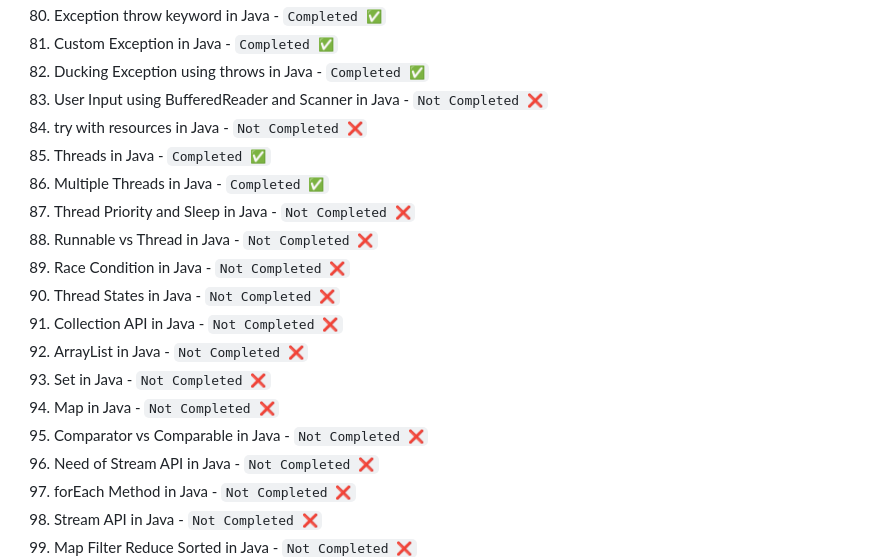
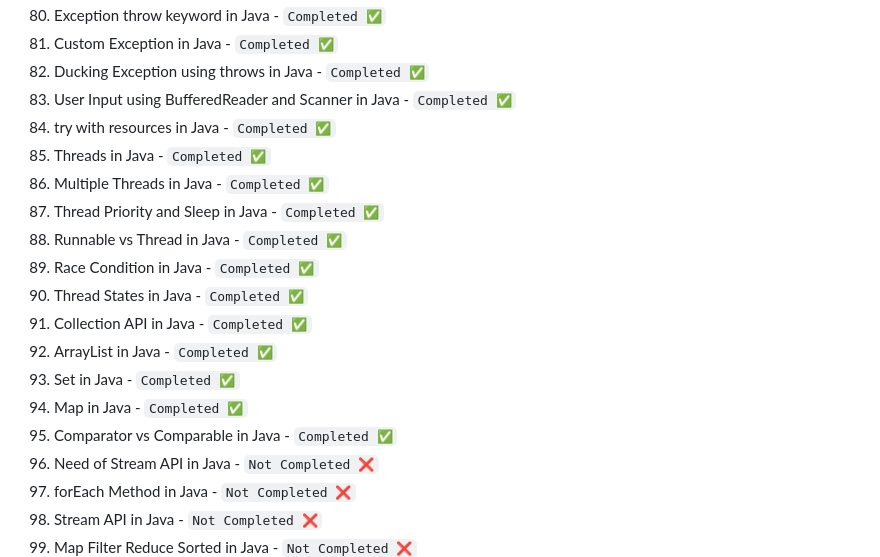
Before and after one commit to Ronnie5562/Backend-dev, a Markdown page: Java/README.md, the part around the change. Rendered like a GitHub page.

Commit message:
Learning ✅

```diff
--- a/Java/README.md
+++ b/Java/README.md
@@ -85,19 +85,19 @@
 80. Exception throw keyword in Java - `Completed ✅`
 81. Custom Exception in Java - `Completed ✅`
 82. Ducking Exception using throws in Java - `Completed ✅`
-83. User Input using BufferedReader and Scanner in Java - `Not Completed ❌`
-84. try with resources in Java - `Not Completed ❌`
+83. User Input using BufferedReader and Scanner in Java - `Completed ✅`
+84. try with resources in Java - `Completed ✅`
 85. Threads in Java - `Completed ✅`
 86. Multiple Threads in Java - `Completed ✅`
-87. Thread Priority and Sleep in Java - `Not Completed ❌`
-88. Runnable vs Thread in Java - `Not Completed ❌`
-89. Race Condition in Java - `Not Completed ❌`
-90. Thread States in Java - `Not Completed ❌`
-91. Collection API in Java - `Not Completed ❌`
-92. ArrayList in Java - `Not Completed ❌`
-93. Set in Java - `Not Completed ❌`
-94. Map in Java - `Not Completed ❌`
-95. Comparator vs Comparable in Java - `Not Completed ❌`
+87. Thread Priority and Sleep in Java - `Completed ✅`
+88. Runnable vs Thread in Java - `Completed ✅`
+89. Race Condition in Java - `Completed ✅`
+90. Thread States in Java - `Completed ✅`
+91. Collection API in Java - `Completed ✅`
+92. ArrayList in Java - `Completed ✅`
+93. Set in Java - `Completed ✅`
+94. Map in Java - `Completed ✅`
+95. Comparator vs Comparable in Java - `Completed ✅`
 96. Need of Stream API in Java - `Not Completed ❌`
 97. forEach Method in Java - `Not Completed ❌`
 98. Stream API in Java - `Not Completed ❌`
```
